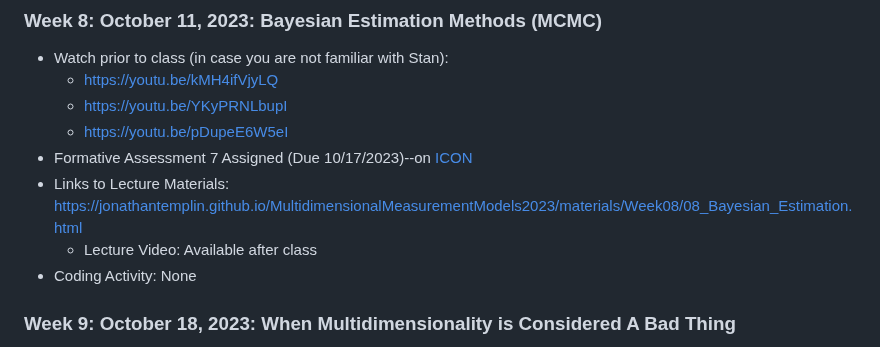
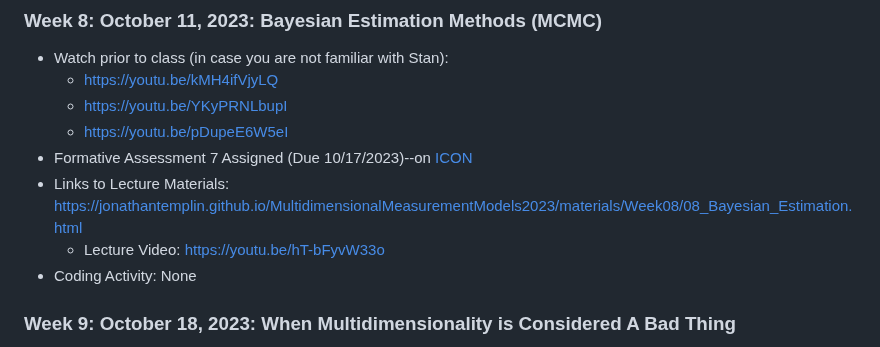
Before and after one commit to jonathantemplin/MultidimensionalMeasurementModels2023, a Markdown page: README.md, the part around the change. Rendered like a GitHub page.

Commit message:
Added video link

```diff
--- a/README.md
+++ b/README.md
@@ -127,7 +127,7 @@ This repo contains course materials for the Multidimensional Measurement Models
   * [https://youtu.be/pDupeE6W5eI](https://youtu.be/pDupeE6W5eI)
 * Formative Assessment 7 Assigned (Due 10/17/2023)--on [ICON](https://icon.uiowa.edu)
 * Links to Lecture Materials: [https://jonathantemplin.github.io/MultidimensionalMeasurementModels2023/materials/Week08/08_Bayesian_Estimation.html](https://jonathantemplin.github.io/MultidimensionalMeasurementModels2023/materials/Week08/08_Bayesian_Estimation.html)
-  * Lecture Video: Available after class
+  * Lecture Video: [https://youtu.be/hT-bFyvW33o](https://youtu.be/hT-bFyvW33o)
 * Coding Activity: None
 
 ### Week 9: October 18, 2023: When Multidimensionality is Considered A Bad Thing
```
